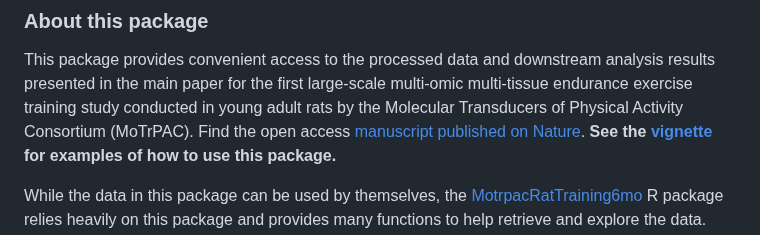
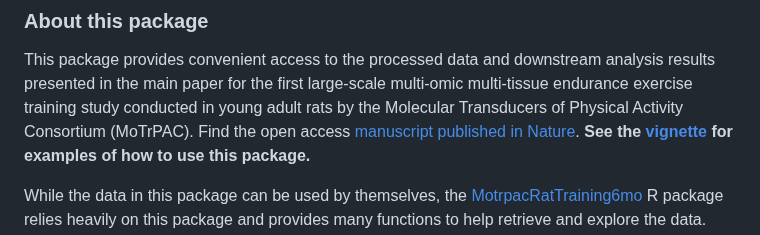
Before and after one commit to MoTrPAC/MotrpacRatTraining6moData, a Markdown page: README.md, the part around the change. Rendered like a GitHub page.

Commit message:
Update README.md
Co-authored-by: Nicole Gay, PhD <nicolerg@stanford.edu>

```diff
--- a/README.md
+++ b/README.md
@@ -34,7 +34,7 @@ This package provides convenient access to the processed data and downstream
 analysis results presented in the main paper for the first
 large-scale multi-omic multi-tissue endurance exercise training study conducted
 in young adult rats by the Molecular Transducers of Physical Activity Consortium
-(MoTrPAC). Find the open access [manuscript published on Nature](https://www.nature.com/nature/volumes/629/issues/8010).
+(MoTrPAC). Find the open access [manuscript published in Nature](https://www.nature.com/nature/volumes/629/issues/8010).
 **See the [vignette](https://motrpac.github.io/MotrpacRatTraining6moData/articles/MotrpacRatTraining6moData.html) for examples of how to use this package.**
 
 While the data in this package can be used by themselves, the
```
